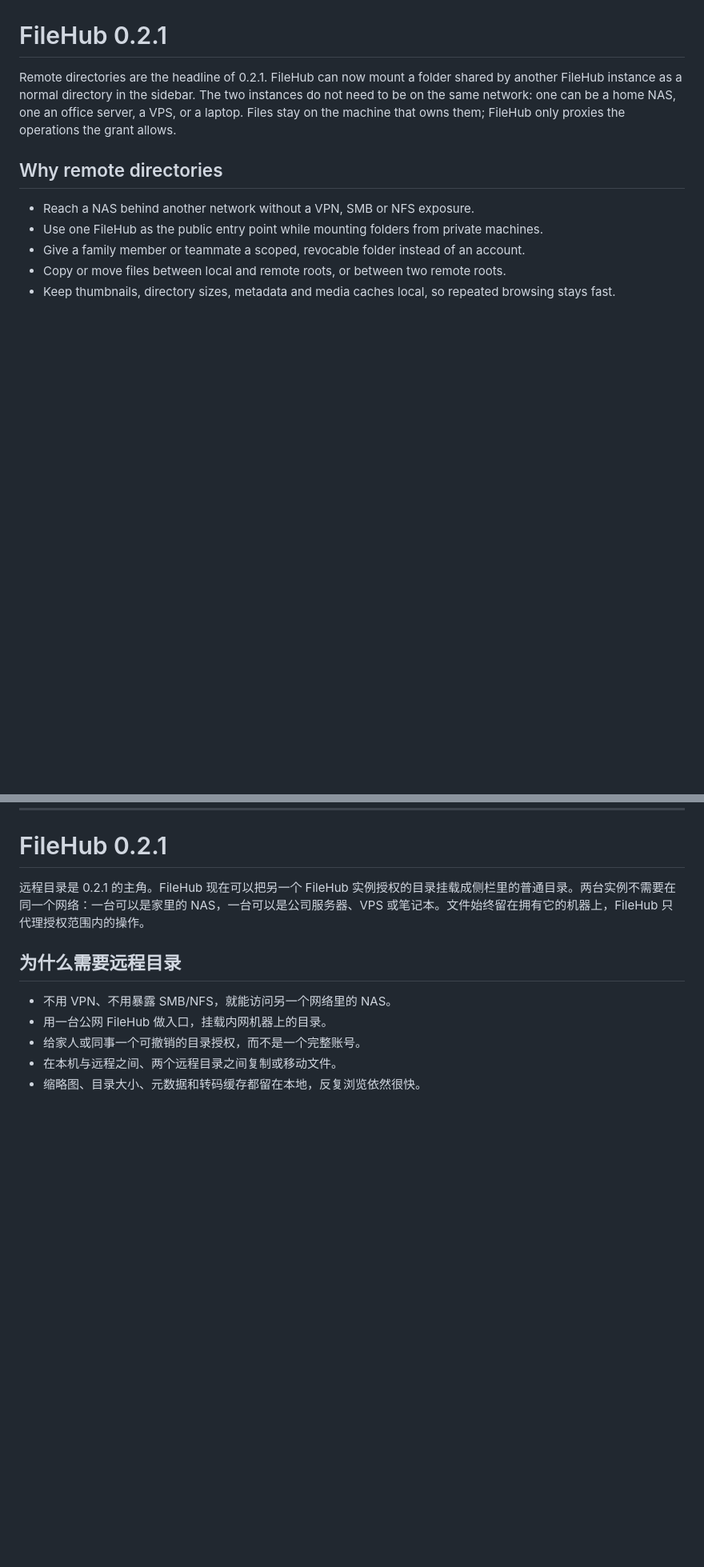
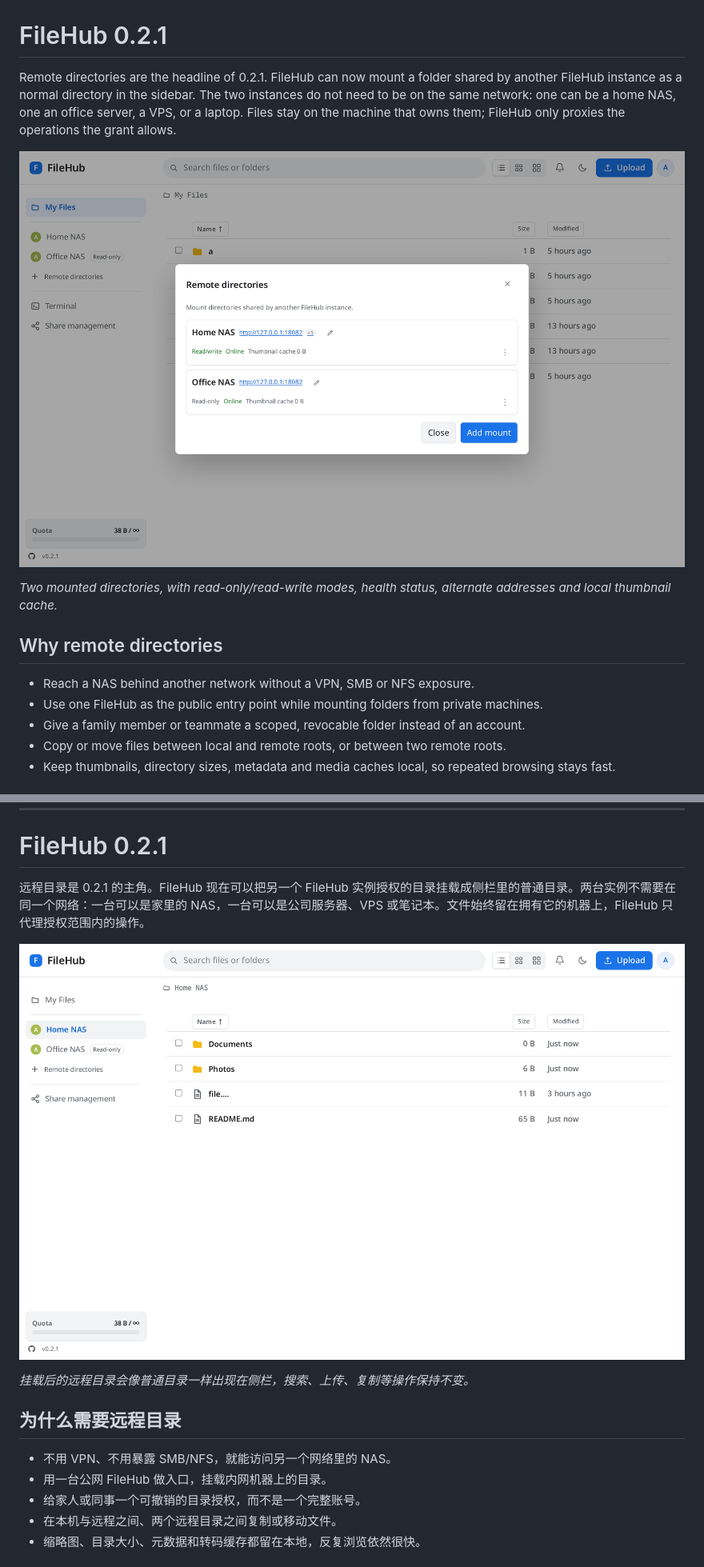
Before and after one commit to Llesue/filehub, a Markdown page: release-notes/0.2.1.md, 2 parts joined by grey strips. Shown at 80% size. Drawn GitHub-style; pictures changed too: docs/assets/0.2.1/remote-browse.png (added), docs/assets/0.2.1/remote-mounts.png (added); blank space fills up the shorter version.

Commit message:
docs: add 0.2.1 release screenshots

```diff
--- a/release-notes/0.2.1.md
+++ b/release-notes/0.2.1.md
@@ -1,6 +1,10 @@
 # FileHub 0.2.1
 
 Remote directories are the headline of 0.2.1. FileHub can now mount a folder shared by another FileHub instance as a normal directory in the sidebar. The two instances do not need to be on the same network: one can be a home NAS, one an office server, a VPS, or a laptop. Files stay on the machine that owns them; FileHub only proxies the operations the grant allows.
+
+![Remote directory manager](https://raw.githubusercontent.com/Llesue/filehub/v0.2.1/docs/assets/0.2.1/remote-mounts.png)
+
+*Two mounted directories, with read-only/read-write modes, health status, alternate addresses and local thumbnail cache.*
 
 ## Why remote directories
 
@@ -55,6 +59,10 @@ Demo: https://filehub.ihtom.com (demo / filehub2026)
 
 远程目录是 0.2.1 的主角。FileHub 现在可以把另一个 FileHub 实例授权的目录挂载成侧栏里的普通目录。两台实例不需要在同一个网络：一台可以是家里的 NAS，一台可以是公司服务器、VPS 或笔记本。文件始终留在拥有它的机器上，FileHub 只代理授权范围内的操作。
 
+![浏览挂载的远程目录](https://raw.githubusercontent.com/Llesue/filehub/v0.2.1/docs/assets/0.2.1/remote-browse.png)
+
+*挂载后的远程目录会像普通目录一样出现在侧栏，搜索、上传、复制等操作保持不变。*
+
 ## 为什么需要远程目录
 
 - 不用 VPN、不用暴露 SMB/NFS，就能访问另一个网络里的 NAS。
```
